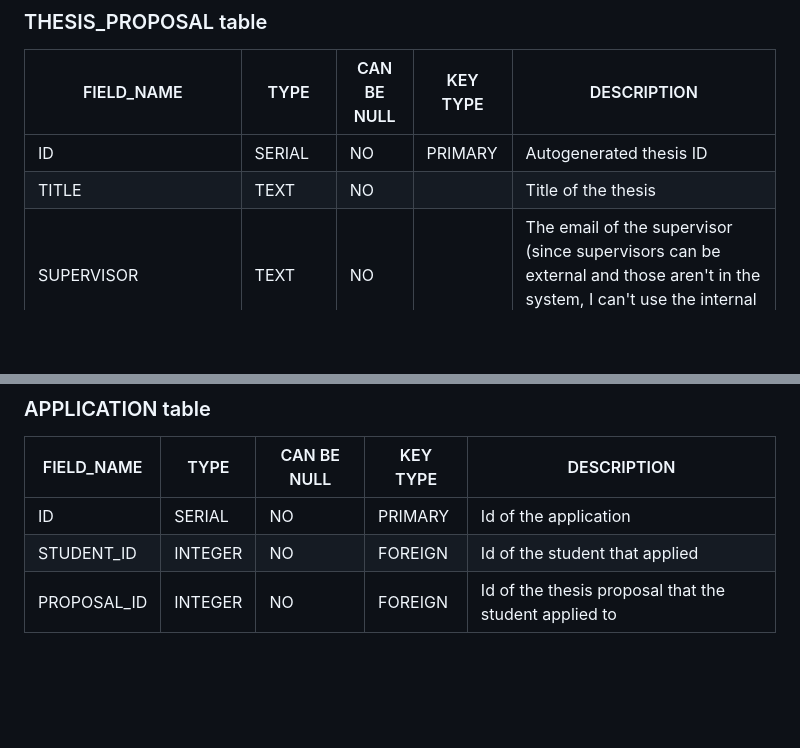
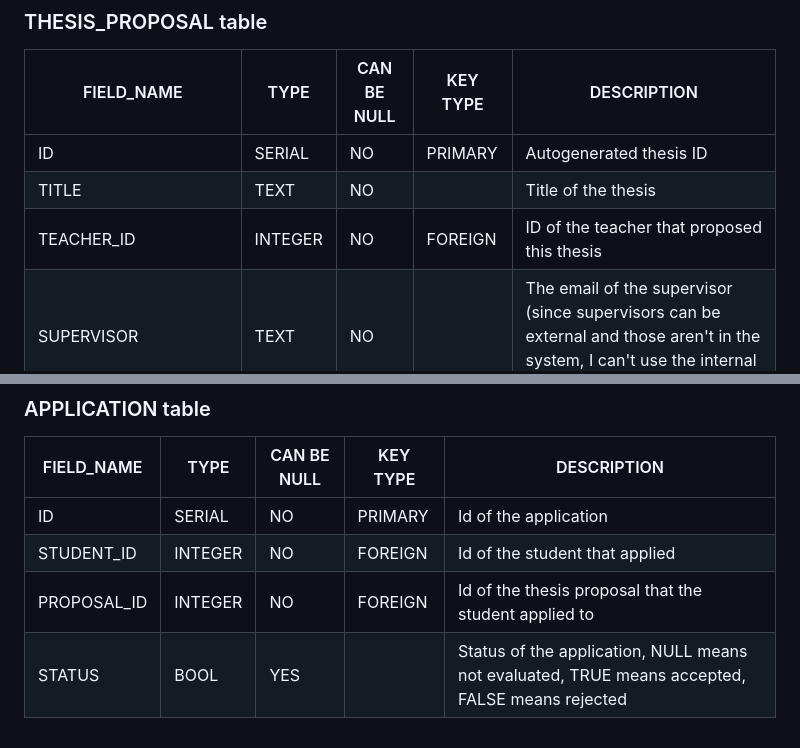
Before and after one commit to Polito-Software-Engineering-2-Group-10/ThesisManagement, a Markdown page: database/DESIGN.md, 2 parts joined by grey strips. Rendered like a GitHub page; blank space fills up the shorter version.

Commit message:
Fixup minor issues in database design
Co-Authored-By: Xiong233333 <51051883+Xiong233333@users.noreply.github.com>

```diff
--- a/database/DESIGN.md
+++ b/database/DESIGN.md
@@ -7,6 +7,7 @@
 | ------------------ | ------- | ----------- | -------- | ----------------------------------------------------------------------------------------------------------------------------------- |
 | ID                 | SERIAL  | NO          | PRIMARY  | Autogenerated thesis ID                                                                                                             |
 | TITLE              | TEXT    | NO          |          | Title of the thesis                                                                                                                 |
+| TEACHER_ID         | INTEGER | NO          | FOREIGN  | ID of the teacher that proposed this thesis                                                                                        |
 | SUPERVISOR         | TEXT    | NO          |          | The email of the supervisor (since supervisors can be external and those aren't in the system, I can't use the internal teacher ID) |
 | CO_SUPERVISORS     | TEXT[]  | YES         |          | The emails of the co-supervisors                                                                                                    |
 | KEYWORDS           | TEXT[]  | NO          |          | Keywords that identify this thesis                                                                                                  |
@@ -63,3 +64,4 @@
 | ID          | SERIAL  | NO          | PRIMARY  | Id of the application                                 |
 | STUDENT_ID  | INTEGER | NO          | FOREIGN  | Id of the student that applied                        |
 | PROPOSAL_ID | INTEGER | NO          | FOREIGN  | Id of the thesis proposal that the student applied to |
+| STATUS      | BOOL    | YES         |          | Status of the application, NULL means not evaluated, TRUE means accepted, FALSE means rejected |
```
Also changed, not shown: other parts of database/DESIGN.md (+1 -1 lines), database/schema.png, 2 other files.
